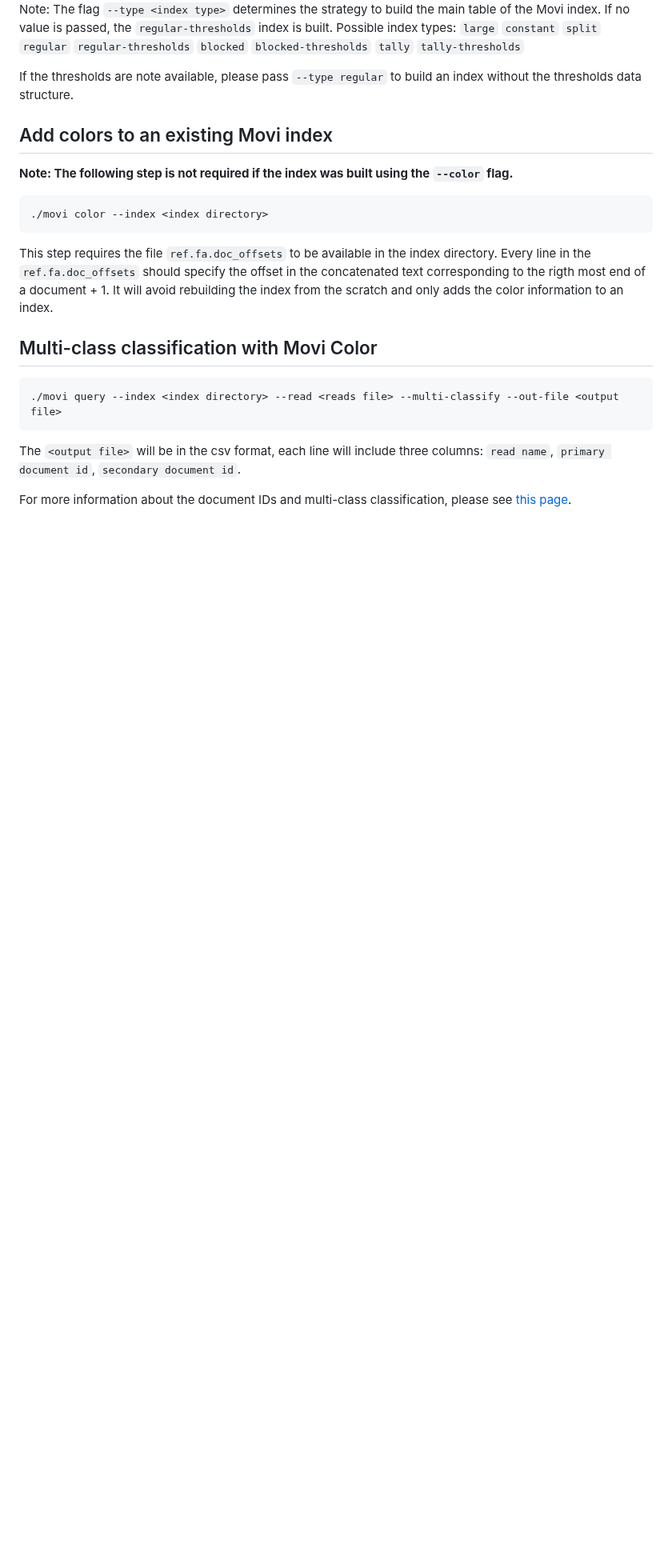
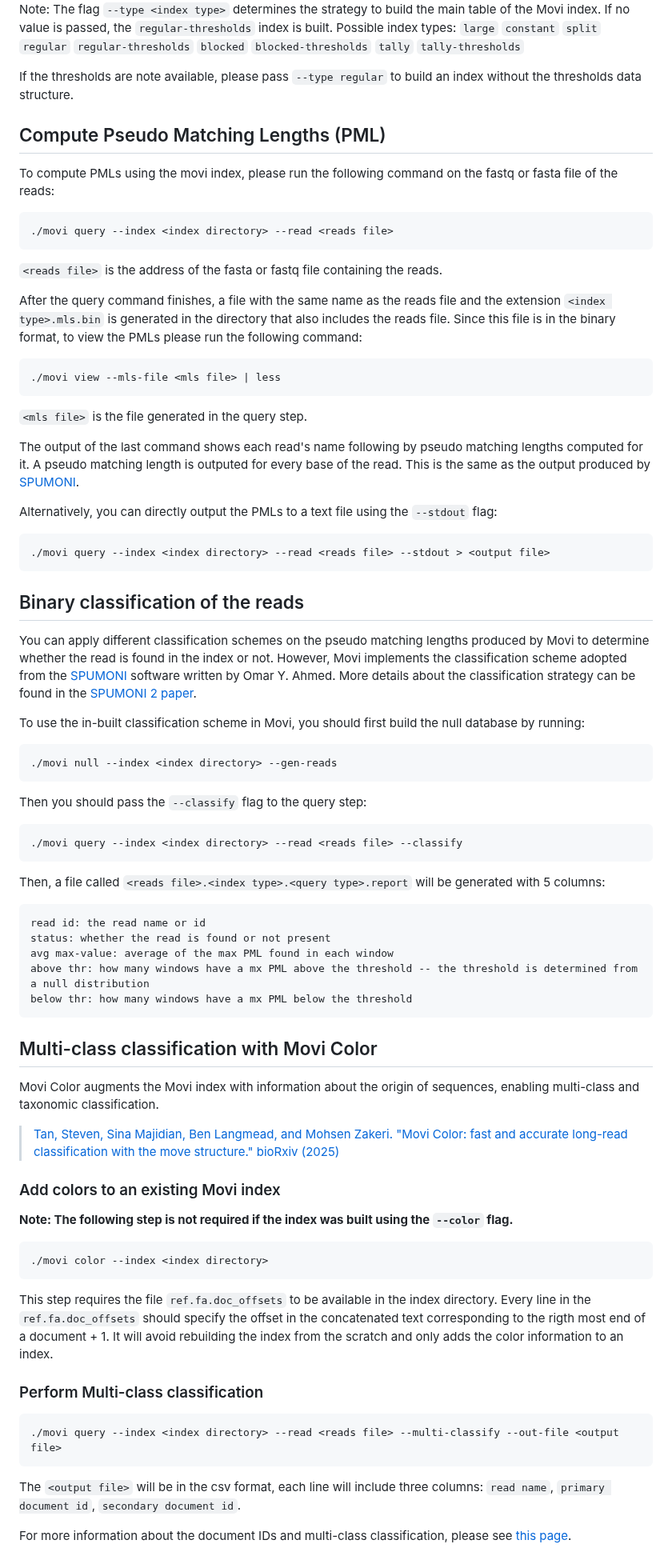
Before and after one commit to mohsenzakeri/Movi, a Markdown page: README.md, the part around the change. Shown at 80% size. Rendered like a GitHub page; blank space fills up the shorter version.

````diff
--- a/README.md
+++ b/README.md
@@ -42,8 +42,57 @@ Possible index types: `large` `constant` `split` `regular` `regular-thresholds`
 
 If the thresholds are note available, please pass `--type regular` to build an index without the thresholds data structure.
 
+## Compute Pseudo Matching Lengths (PML)
 
-## Add colors to an existing Movi index
+To compute PMLs using the movi index, please run the following command on the fastq or fasta file of the reads:
+```
+./movi query --index <index directory> --read <reads file>
+```
+
+`<reads file>` is the address of the fasta or fastq file containing the reads.
+
+After the query command finishes, a file with the same name as the reads file and the extension `<index type>.mls.bin` is generated in the directory that also includes the reads file.
+Since this file is in the binary format, to view the PMLs please run the following command:
+```
+./movi view --mls-file <mls file> | less
+```
+`<mls file>` is the file generated in the query step.
+
+The output of the last command shows each read's name following by pseudo matching lengths computed for it. A pseudo matching length is outputed for every base of the read. This is the same as the output produced by [SPUMONI](https://github.com/oma219/spumoni).
+
+Alternatively, you can directly output the PMLs to a text file using the `--stdout` flag:
+```
+./movi query --index <index directory> --read <reads file> --stdout > <output file>
+```
+## Binary classification of the reads
+
+You can apply different classification schemes on the pseudo matching lengths produced by Movi to determine whether the read is found in the index or not.
+However, Movi implements the classification scheme adopted from the [SPUMONI](https://github.com/oma219/spumoni/tree/main) software written by Omar Y. Ahmed. More details about the classification strategy can be found in the [SPUMONI 2 paper](https://genomebiology.biomedcentral.com/articles/10.1186/s13059-023-02958-1).
+
+To use the in-built classification scheme in Movi, you should first build the null database by running:
+```
+./movi null --index <index directory> --gen-reads
+```
+
+Then you should pass the `--classify` flag to the query step:
+```
+./movi query --index <index directory> --read <reads file> --classify
+```
+Then, a file called `<reads file>.<index type>.<query type>.report` will be generated with 5 columns:
+```
+read id: the read name or id
+status: whether the read is found or not present
+avg max-value: average of the max PML found in each window
+above thr: how many windows have a mx PML above the threshold -- the threshold is determined from a null distribution
+below thr: how many windows have a mx PML below the threshold
+```
+
+## Multi-class classification with Movi Color
+
+Movi Color augments the Movi index with information about the origin of sequences, enabling multi-class and taxonomic classification.
+
+>[Tan, Steven, Sina Majidian, Ben Langmead, and Mohsen Zakeri. "Movi Color: fast and accurate long-read classification with the move structure." bioRxiv (2025)](https://www.biorxiv.org/content/10.1101/2025.05.22.655637v1.abstract)
+### Add colors to an existing Movi index
 
 **Note: The following step is not required if the index was built using the `--color` flag.**
 
@@ -53,7 +102,7 @@ If the thresholds are note available, please pass `--type regular` to build an i
 This step requires the file `ref.fa.doc_offsets` to be available in the index directory. Every line in the `ref.fa.doc_offsets` should specify the offset in the concatenated text corresponding to the rigth most end of a document + 1.
 It will avoid rebuilding the index from the scratch and only adds the color information to an index.
 
-## Multi-class classification with Movi Color
+### Perform Multi-class classification
 ```
 ./movi query --index <index directory> --read <reads file> --multi-classify --out-file <output file>
 ```
````
